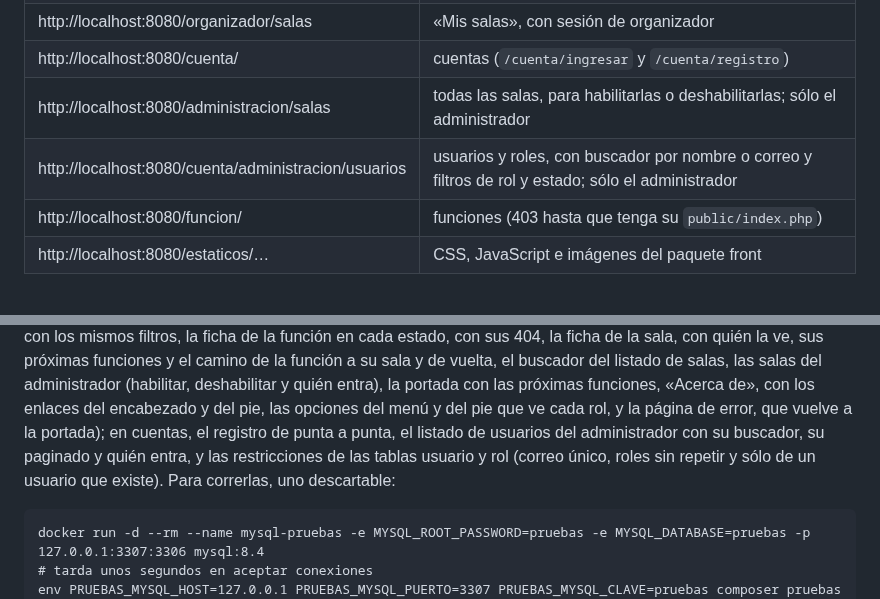
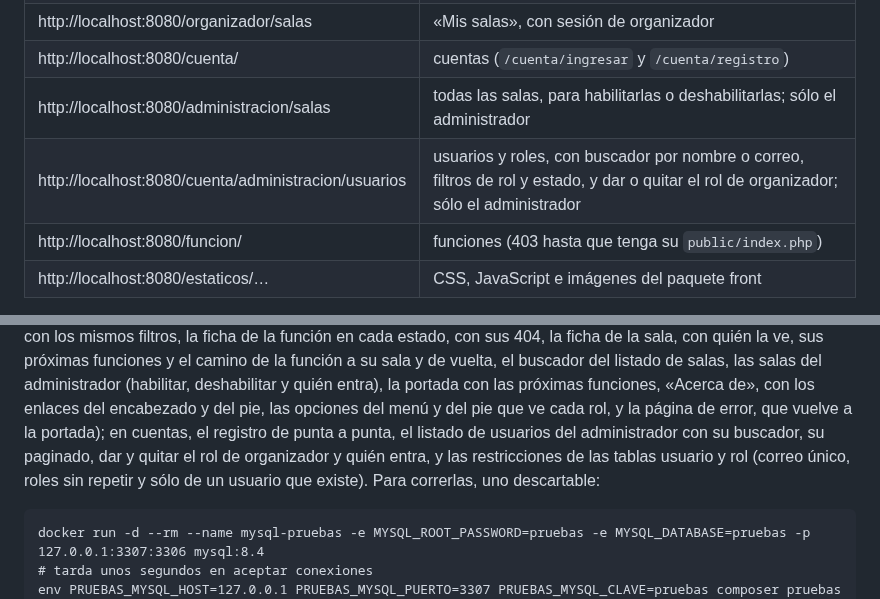
Before and after one commit to cerberus-paw/backend-indiecinema, a Markdown page: README.md, 2 parts joined by grey strips. Rendered like a GitHub page.

Commit message:
docs: rol de organizador en el README (IC-107)

````diff
--- a/README.md
+++ b/README.md
@@ -212,7 +212,7 @@ docker run --rm -u "$(id -u):$(id -g)" -v "$PWD/..:/app" -w /app/backend-indieci
 | http://localhost:8080/organizador/salas | «Mis salas», con sesión de organizador |
 | http://localhost:8080/cuenta/ | cuentas (`/cuenta/ingresar` y `/cuenta/registro`) |
 | http://localhost:8080/administracion/salas | todas las salas, para habilitarlas o deshabilitarlas; sólo el administrador |
-| http://localhost:8080/cuenta/administracion/usuarios | usuarios y roles, con buscador por nombre o correo y filtros de rol y estado; sólo el administrador |
+| http://localhost:8080/cuenta/administracion/usuarios | usuarios y roles, con buscador por nombre o correo, filtros de rol y estado, y dar o quitar el rol de organizador; sólo el administrador |
 | http://localhost:8080/funcion/ | funciones (403 hasta que tenga su `public/index.php`) |
 | http://localhost:8080/estaticos/… | CSS, JavaScript e imágenes del paquete front |
 
@@ -423,9 +423,9 @@ la ve, sus próximas funciones y el camino de la función a su sala y de vuelta,
 listado de salas, las salas del administrador (habilitar, deshabilitar y quién entra), la portada
 con las próximas funciones, «Acerca de», con los enlaces del encabezado y del pie, las opciones del
 menú y del pie que ve cada rol, y la página de error, que vuelve a la portada); en cuentas, el
-registro de punta a punta, el listado de usuarios del administrador con su buscador, su paginado y
-quién entra, y las restricciones de las tablas usuario y rol (correo único, roles sin repetir y sólo
-de un usuario que existe). Para correrlas, uno descartable:
+registro de punta a punta, el listado de usuarios del administrador con su buscador, su paginado,
+dar y quitar el rol de organizador y quién entra, y las restricciones de las tablas usuario y rol
+(correo único, roles sin repetir y sólo de un usuario que existe). Para correrlas, uno descartable:
 
 ```
 docker run -d --rm --name mysql-pruebas -e MYSQL_ROOT_PASSWORD=pruebas -e MYSQL_DATABASE=pruebas -p 127.0.0.1:3307:3306 mysql:8.4
````
